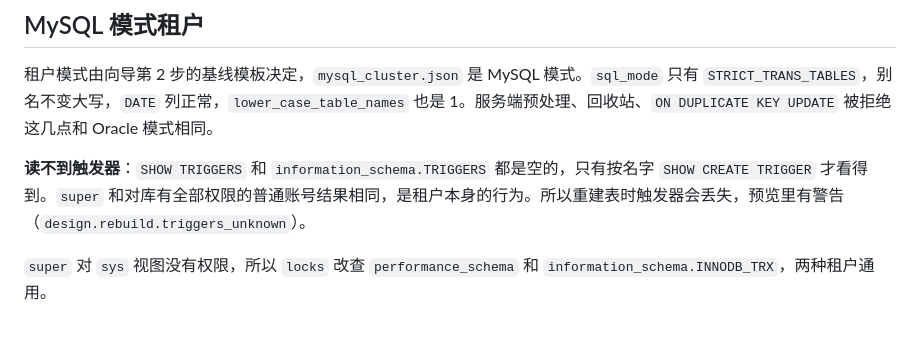
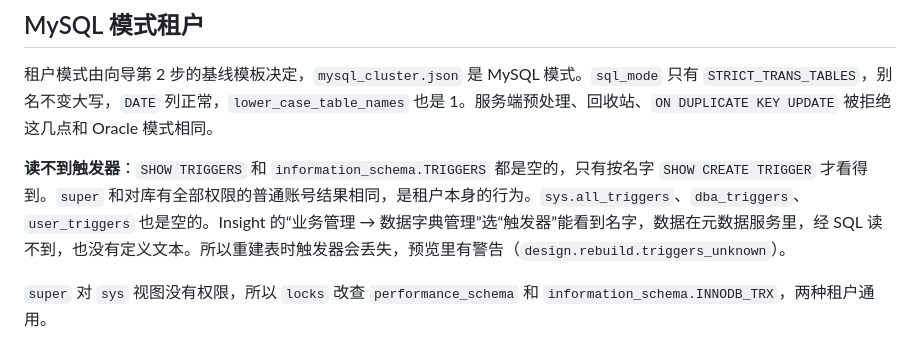
Before and after one commit to byteswalk/dblens, a Markdown page: docs/notes/goldendb.md, the part around the change. GitHub-like rendering.

Commit message:
docs: GoldenDB 触发器只有 Insight 数据字典能看到
Co-Authored-By: Claude Opus 5.5 <noreply@anthropic.com>

```diff
--- a/docs/notes/goldendb.md
+++ b/docs/notes/goldendb.md
@@ -41,7 +41,7 @@ Oracle 模式租户开 Oracle 兼容（`sql_mode` 含 `ORA_COMPATIBLE_MODE`、`A
 
 租户模式由向导第 2 步的基线模板决定，`mysql_cluster.json` 是 MySQL 模式。`sql_mode` 只有 `STRICT_TRANS_TABLES`，别名不变大写，`DATE` 列正常，`lower_case_table_names` 也是 1。服务端预处理、回收站、`ON DUPLICATE KEY UPDATE` 被拒绝这几点和 Oracle 模式相同。
 
-**读不到触发器**：`SHOW TRIGGERS` 和 `information_schema.TRIGGERS` 都是空的，只有按名字 `SHOW CREATE TRIGGER` 才看得到。`super` 和对库有全部权限的普通账号结果相同，是租户本身的行为。所以重建表时触发器会丢失，预览里有警告（`design.rebuild.triggers_unknown`）。
+**读不到触发器**：`SHOW TRIGGERS` 和 `information_schema.TRIGGERS` 都是空的，只有按名字 `SHOW CREATE TRIGGER` 才看得到。`super` 和对库有全部权限的普通账号结果相同，是租户本身的行为。`sys.all_triggers`、`dba_triggers`、`user_triggers` 也是空的。Insight 的“业务管理 → 数据字典管理”选“触发器”能看到名字，数据在元数据服务里，经 SQL 读不到，也没有定义文本。所以重建表时触发器会丢失，预览里有警告（`design.rebuild.triggers_unknown`）。
 
 `super` 对 `sys` 视图没有权限，所以 `locks` 改查 `performance_schema` 和 `information_schema.INNODB_TRX`，两种租户通用。
 
```
